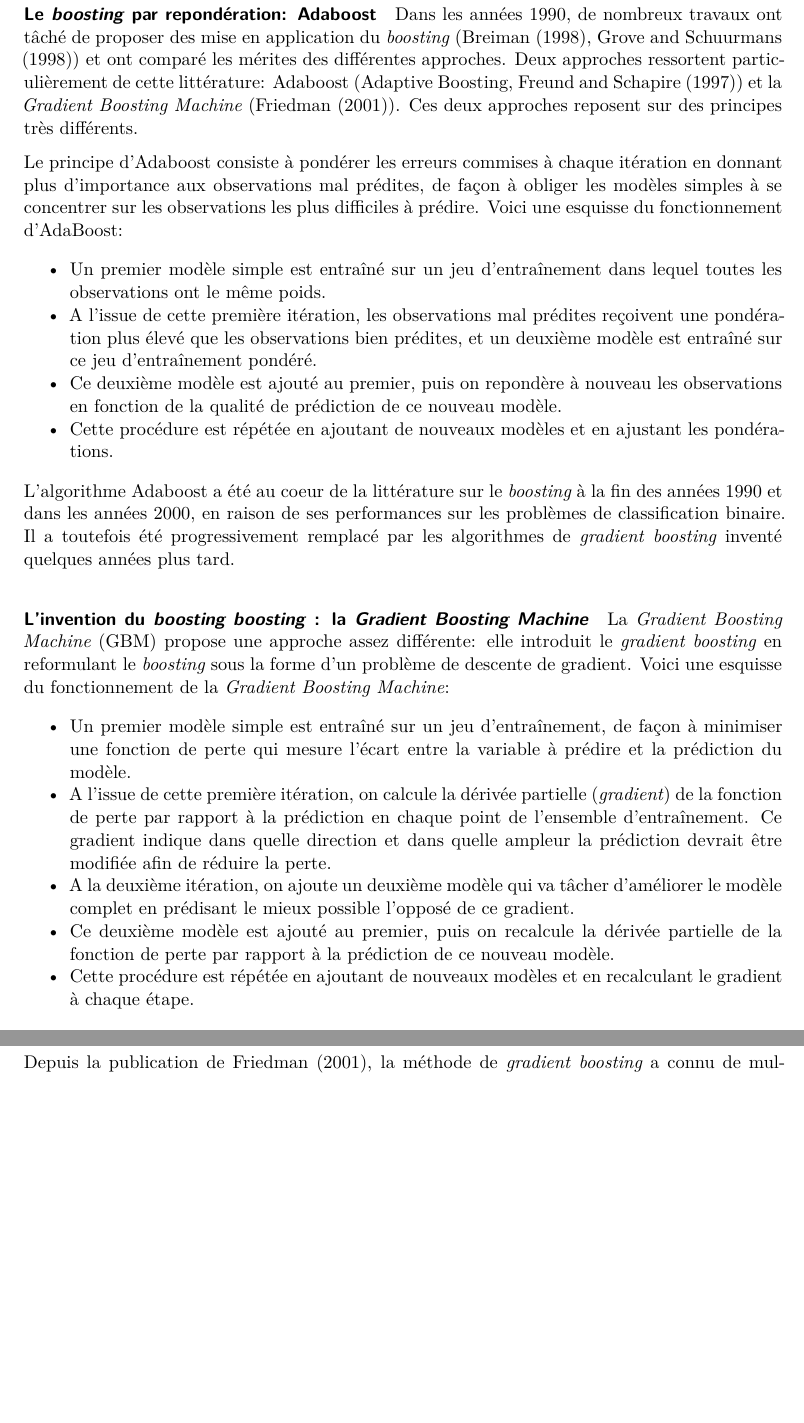
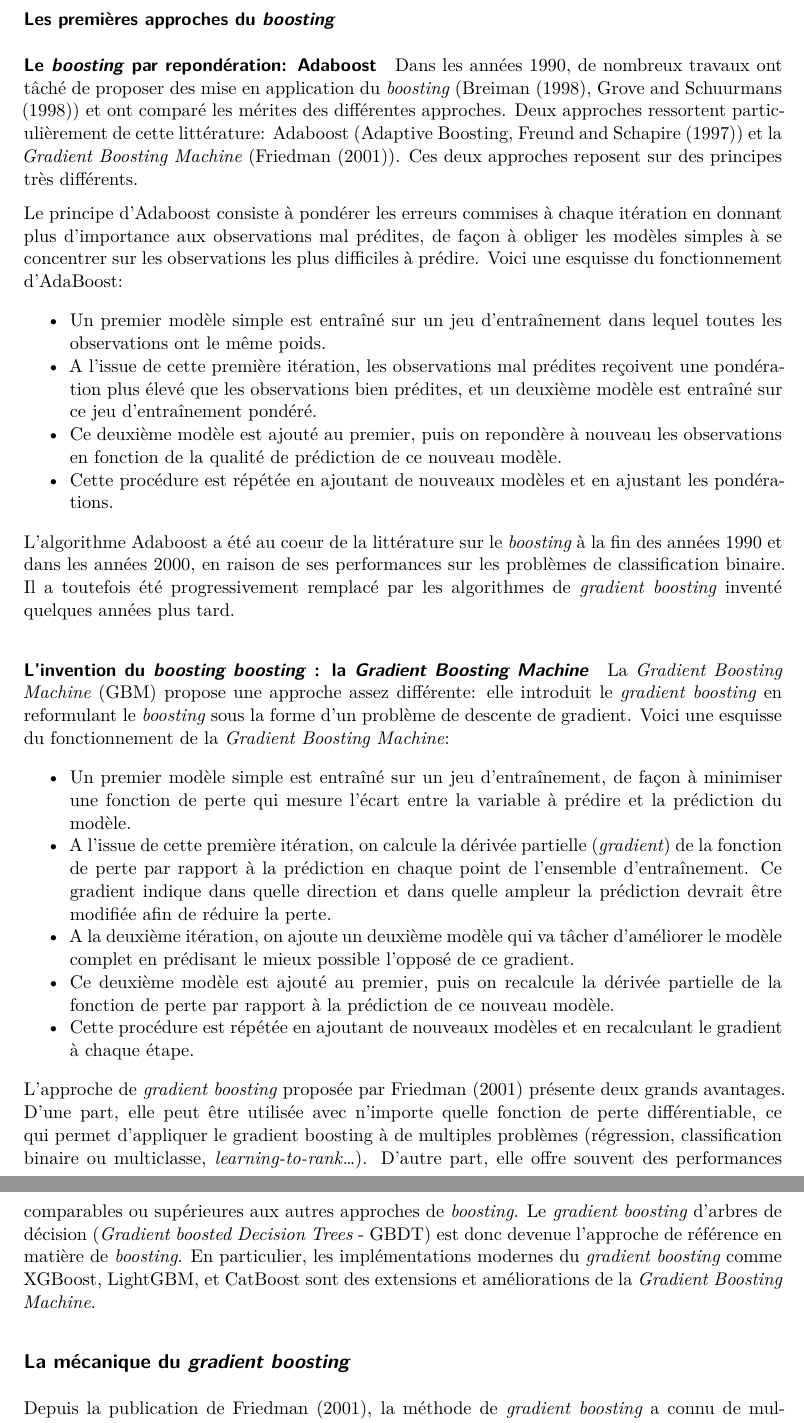
Before and after one commit to oliviermeslin/DT_methodes_ensemblistes, a Quarto document (boosting.qmd): two parts of pages 2 and 3 of 6, joined at a grey line, cut at the place of the change, the shorter picture padded with empty space. Rendered offline with R 4.5, knitr and Pandoc in place of Quarto, then LaTeX, with nearby package versions; drawn as R Markdown's standard PDF in place of the format the file asks for.

Commit message:
Déplacer un paragraphe

```diff
--- a/boosting.qmd
+++ b/boosting.qmd
@@ -108,6 +108,9 @@ Commentaire: On pourrait peut-être donner la version formelle de la GBM, mais c
     $$\left(\hat{\beta}_m, \hat{\theta}_m\right) = \argmin_{\beta, \mathbf{\theta}} \sum_{i=1}^N L\left(y_i, f_{m-1}\left(\mathbf{x}_i\right) + \beta b\left(\mathbf{x}_i, \mathbf{\theta}\right)\right)$$
     (b) Définir $f_m\left(\mathbf{x}\right) = f_{m-1}\left(\mathbf{x}\right) + \hat{\beta}_m b\left(\mathbf{x}_i, \mathbf{\hat{\theta}_m}\right)$
  -->
+
+
+L'approche de _gradient boosting_ proposée par @friedman2001greedy présente deux grands avantages. D'une part, elle peut être utilisée avec n'importe quelle fonction de perte différentiable, ce qui permet d'appliquer le gradient boosting à de multiples problèmes (régression, classification binaire ou multiclasse, _learning-to-rank_...). D'autre part, elle offre souvent des performances comparables ou supérieures aux autres approches de _boosting_. Le _gradient boosting_ d'arbres de décision (_Gradient boosted Decision Trees_ - GBDT) est donc devenue l'approche de référence en matière de _boosting_. En particulier, les implémentations modernes du _gradient boosting_ comme XGBoost, LightGBM, et CatBoost sont des extensions et améliorations de la _Gradient Boosting Machine_.
 
 
 ## La mécanique du _gradient boosting_
```
